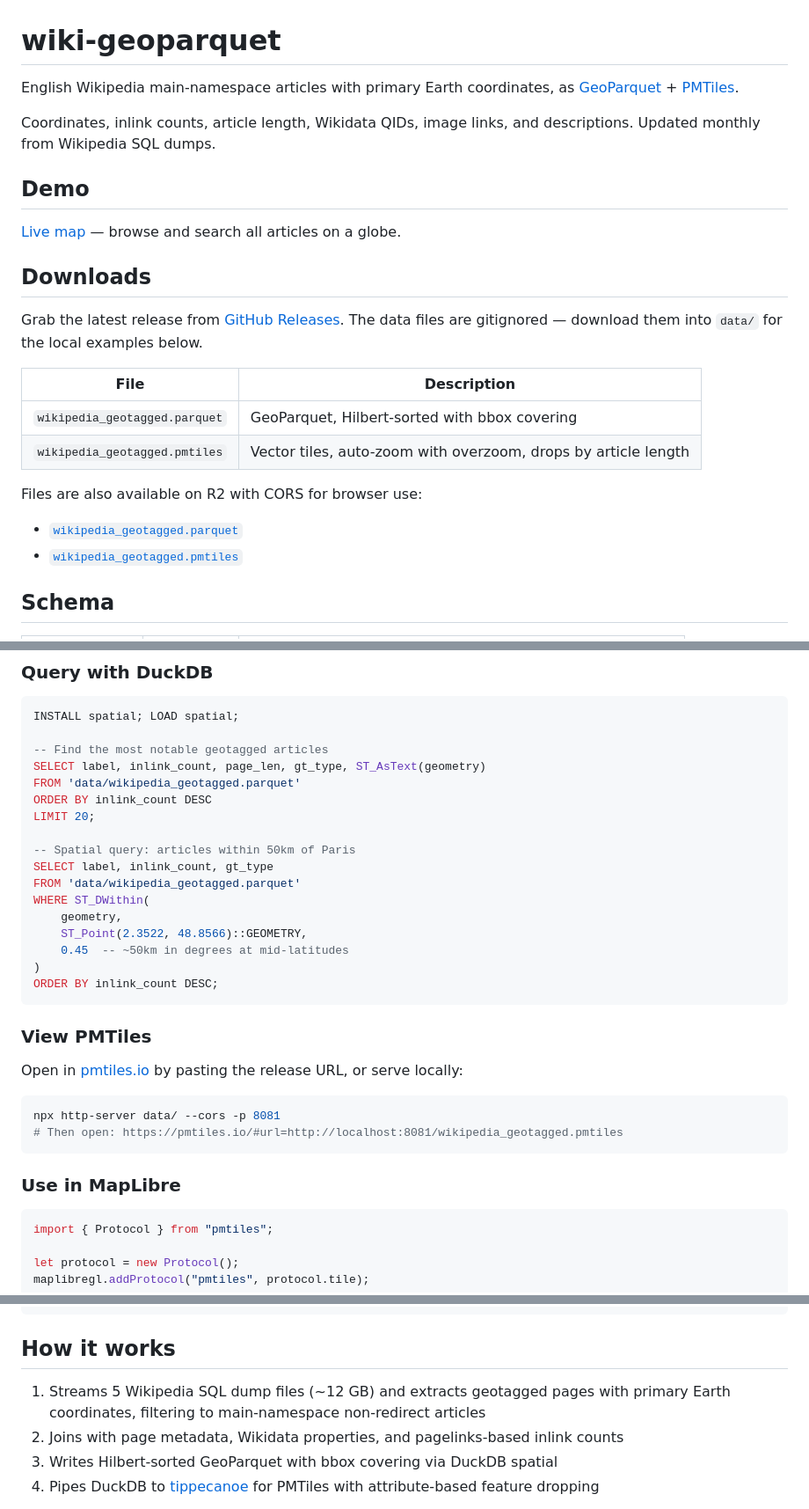
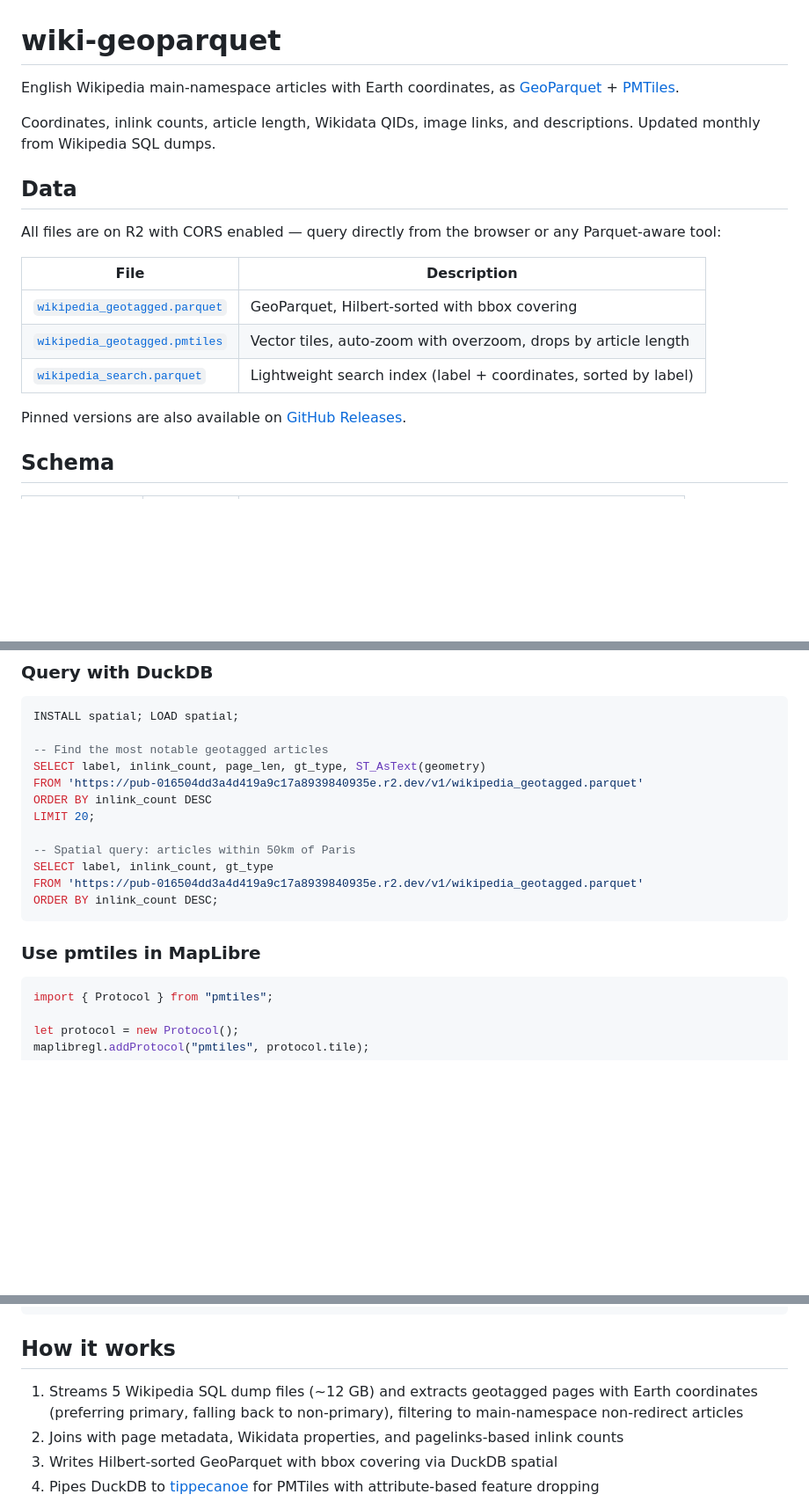
Before and after one commit to Shane98c/wiki-geoparquet, a Markdown page: README.md, 3 parts joined by grey strips. Shown at 88% size. Rendered like a GitHub page; blank space fills up the shorter version.

````diff
--- a/README.md
+++ b/README.md
@@ -1,29 +1,25 @@
 # wiki-geoparquet
 
-English Wikipedia main-namespace articles with primary Earth coordinates, as
+English Wikipedia main-namespace articles with Earth coordinates, as
 [GeoParquet](https://geoparquet.org/) +
 [PMTiles](https://docs.protomaps.com/pmtiles/).
 
 Coordinates, inlink counts, article length, Wikidata QIDs, image links, and
 descriptions. Updated monthly from Wikipedia SQL dumps.
 
-## Demo
+## Data
 
-[Live map](https://shane98c.github.io/wiki-geoparquet/demo.html) — browse and search all articles on a globe.
+All files are on R2 with CORS enabled — query directly from the browser or any
+Parquet-aware tool:
 
-## Downloads
+| File                                                                                                                | Description                                                     |
+| ------------------------------------------------------------------------------------------------------------------- | --------------------------------------------------------------- |
+| [`wikipedia_geotagged.parquet`](https://pub-016504dd3a4d419a9c17a8939840935e.r2.dev/v1/wikipedia_geotagged.parquet) | GeoParquet, Hilbert-sorted with bbox covering                   |
+| [`wikipedia_geotagged.pmtiles`](https://pub-016504dd3a4d419a9c17a8939840935e.r2.dev/v1/wikipedia_geotagged.pmtiles) | Vector tiles, auto-zoom with overzoom, drops by article length  |
+| [`wikipedia_search.parquet`](https://pub-016504dd3a4d419a9c17a8939840935e.r2.dev/v1/wikipedia_search.parquet)       | Lightweight search index (label + coordinates, sorted by label) |
 
-Grab the latest release from [GitHub Releases](https://github.com/Shane98c/wiki-geoparquet/releases/latest).
-The data files are gitignored — download them into `data/` for the local examples below.
-
-| File                          | Description                                                    |
-| ----------------------------- | -------------------------------------------------------------- |
-| `wikipedia_geotagged.parquet` | GeoParquet, Hilbert-sorted with bbox covering                  |
-| `wikipedia_geotagged.pmtiles` | Vector tiles, auto-zoom with overzoom, drops by article length |
-
-Files are also available on R2 with CORS for browser use:
-- [`wikipedia_geotagged.parquet`](https://pub-016504dd3a4d419a9c17a8939840935e.r2.dev/v1/wikipedia_geotagged.parquet)
-- [`wikipedia_geotagged.pmtiles`](https://pub-016504dd3a4d419a9c17a8939840935e.r2.dev/v1/wikipedia_geotagged.pmtiles)
+Pinned versions are also available on
+[GitHub Releases](https://github.com/Shane98c/wiki-geoparquet/releases/latest).
 
 ## Schema
 
@@ -50,32 +47,17 @@ INSTALL spatial; LOAD spatial;
 
 -- Find the most notable geotagged articles
 SELECT label, inlink_count, page_len, gt_type, ST_AsText(geometry)
-FROM 'data/wikipedia_geotagged.parquet'
+FROM 'https://pub-016504dd3a4d419a9c17a8939840935e.r2.dev/v1/wikipedia_geotagged.parquet'
 ORDER BY inlink_count DESC
 LIMIT 20;
 
 -- Spatial query: articles within 50km of Paris
 SELECT label, inlink_count, gt_type
-FROM 'data/wikipedia_geotagged.parquet'
-WHERE ST_DWithin(
-    geometry,
-    ST_Point(2.3522, 48.8566)::GEOMETRY,
-    0.45  -- ~50km in degrees at mid-latitudes
-)
+FROM 'https://pub-016504dd3a4d419a9c17a8939840935e.r2.dev/v1/wikipedia_geotagged.parquet'
 ORDER BY inlink_count DESC;
 ```
 
-### View PMTiles
-
-Open in [pmtiles.io](https://pmtiles.io) by pasting the release URL, or serve
-locally:
-
-```bash
-npx http-server data/ --cors -p 8081
-# Then open: https://pmtiles.io/#url=http://localhost:8081/wikipedia_geotagged.pmtiles
-```
-
-### Use in MapLibre
+### Use pmtiles in MapLibre
 
 ```js
 import { Protocol } from "pmtiles";
@@ -118,7 +100,8 @@ const map = new maplibregl.Map({
 ## How it works
 
 1. Streams 5 Wikipedia SQL dump files (~12 GB) and extracts geotagged pages with
-   primary Earth coordinates, filtering to main-namespace non-redirect articles
+   Earth coordinates (preferring primary, falling back to non-primary),
+   filtering to main-namespace non-redirect articles
 2. Joins with page metadata, Wikidata properties, and pagelinks-based inlink
    counts
 3. Writes Hilbert-sorted GeoParquet with bbox covering via DuckDB spatial
````
Also changed, not shown: other parts of README.md (+1 -0 lines).
